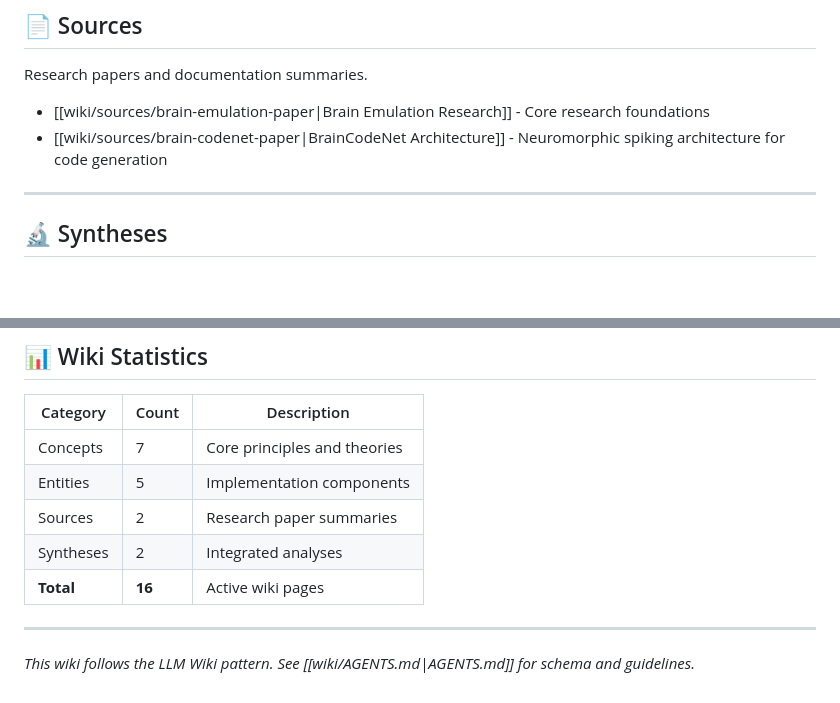
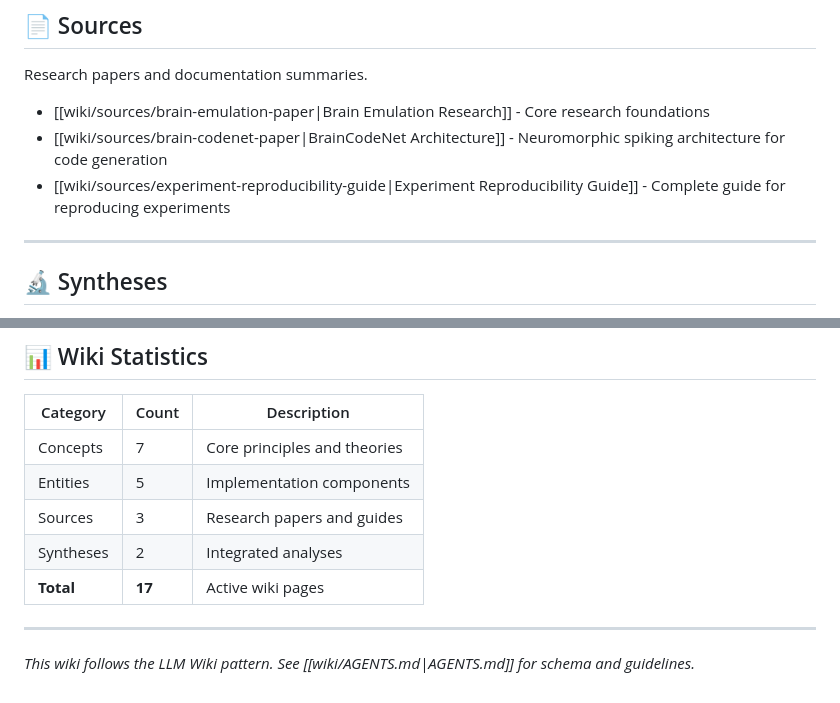
Before and after one commit to abysslover/brain_codenet, a Markdown page: wiki/index.md, 2 parts joined by grey strips. GitHub-like rendering; blank space fills up the shorter version.

```diff
--- a/wiki/index.md
+++ b/wiki/index.md
@@ -50,6 +50,7 @@ Research papers and documentation summaries.
 
 - [[wiki/sources/brain-emulation-paper|Brain Emulation Research]] - Core research foundations
 - [[wiki/sources/brain-codenet-paper|BrainCodeNet Architecture]] - Neuromorphic spiking architecture for code generation
+- [[wiki/sources/experiment-reproducibility-guide|Experiment Reproducibility Guide]] - Complete guide for reproducing experiments
 
 ---
 
@@ -95,9 +96,9 @@ Track wiki evolution and recent changes.
 |----------|-------|-------------|
 | Concepts | 7 | Core principles and theories |
 | Entities | 5 | Implementation components |
-| Sources | 2 | Research paper summaries |
+| Sources | 3 | Research papers and guides |
 | Syntheses | 2 | Integrated analyses |
-| **Total** | **16** | Active wiki pages |
+| **Total** | **17** | Active wiki pages |
 
 ---
 
```
Also changed, not shown: wiki/log.md (+20 -0 lines), wiki/sources/experiment-reproducibility-guide.md (added, +473 -0 lines).
